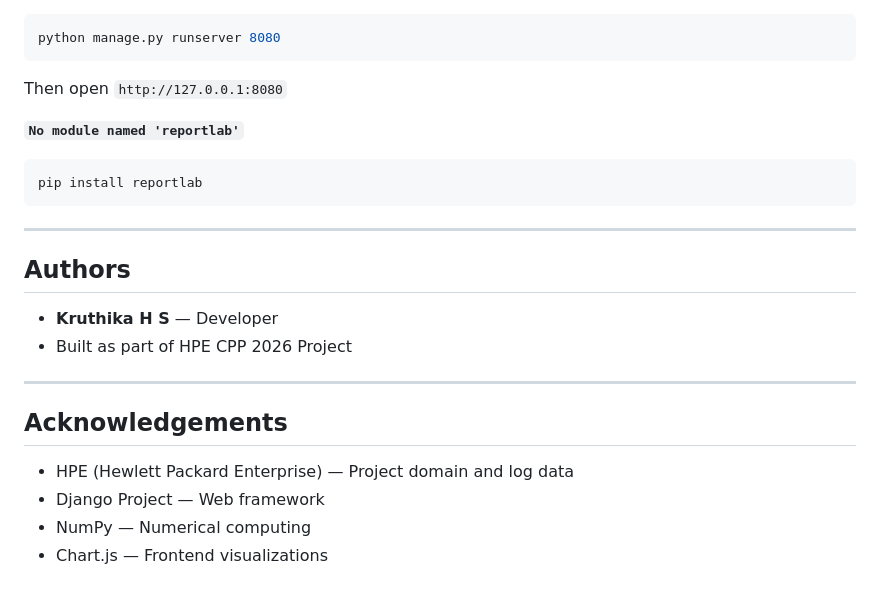
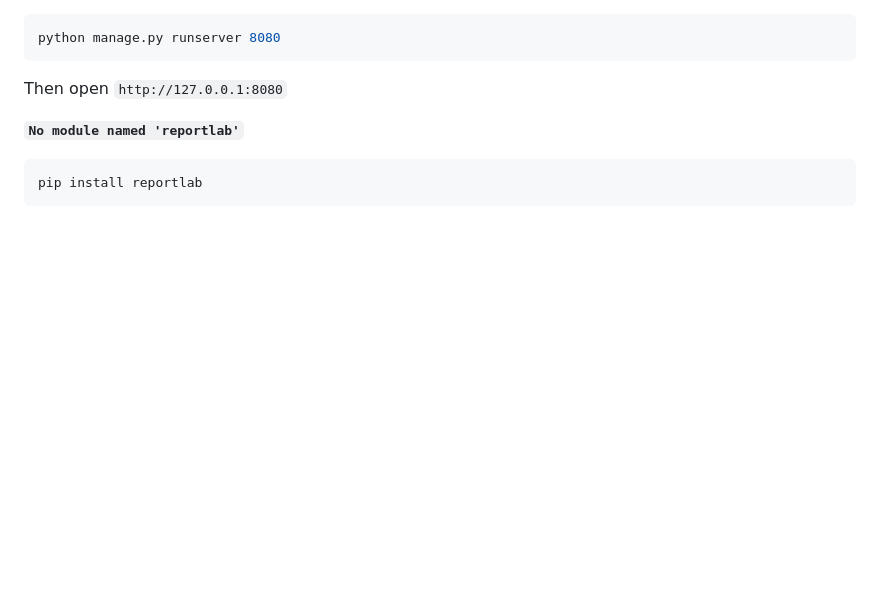
Before and after one commit to KruthikaHS55/Agentic-log-analysis, a Markdown page: README.md, the part around the change. Drawn GitHub-style; blank space fills up the shorter version.

````diff
--- a/README.md
+++ b/README.md
@@ -249,19 +249,3 @@ Then open `http://127.0.0.1:8080`
 ```bash
 pip install reportlab
 ```
-
----
-
-## Authors
-
-- **Kruthika H S** — Developer
-- Built as part of HPE CPP 2026 Project
-
----
-
-## Acknowledgements
-
-- HPE (Hewlett Packard Enterprise) — Project domain and log data
-- Django Project — Web framework
-- NumPy — Numerical computing
-- Chart.js — Frontend visualizations
````
